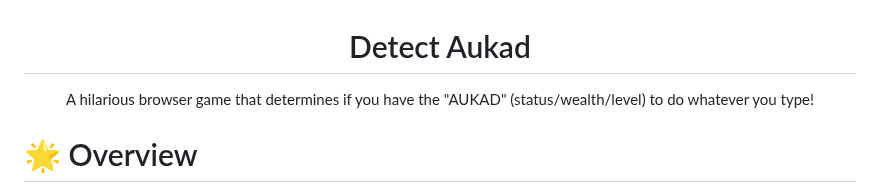
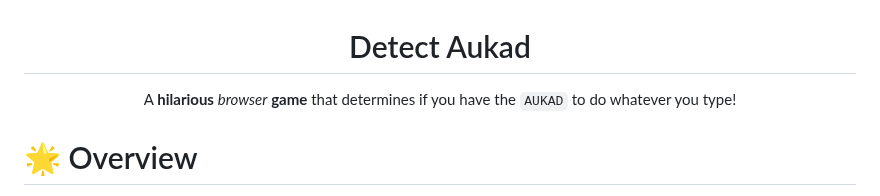
Before and after one commit to aintadev/Detect-Aukad, a Markdown page: README.md, the part around the change. Drawn GitHub-style.

```diff
--- a/README.md
+++ b/README.md
@@ -1,7 +1,7 @@
 <div align="center">
 
 # Detect Aukad
-A hilarious browser game that determines if you have the "AUKAD" (status/wealth/level) to do whatever you type!
+A **hilarious** *browser* **game** that determines if you have the `AUKAD` to do whatever you type!
 
 </div>
 
```
